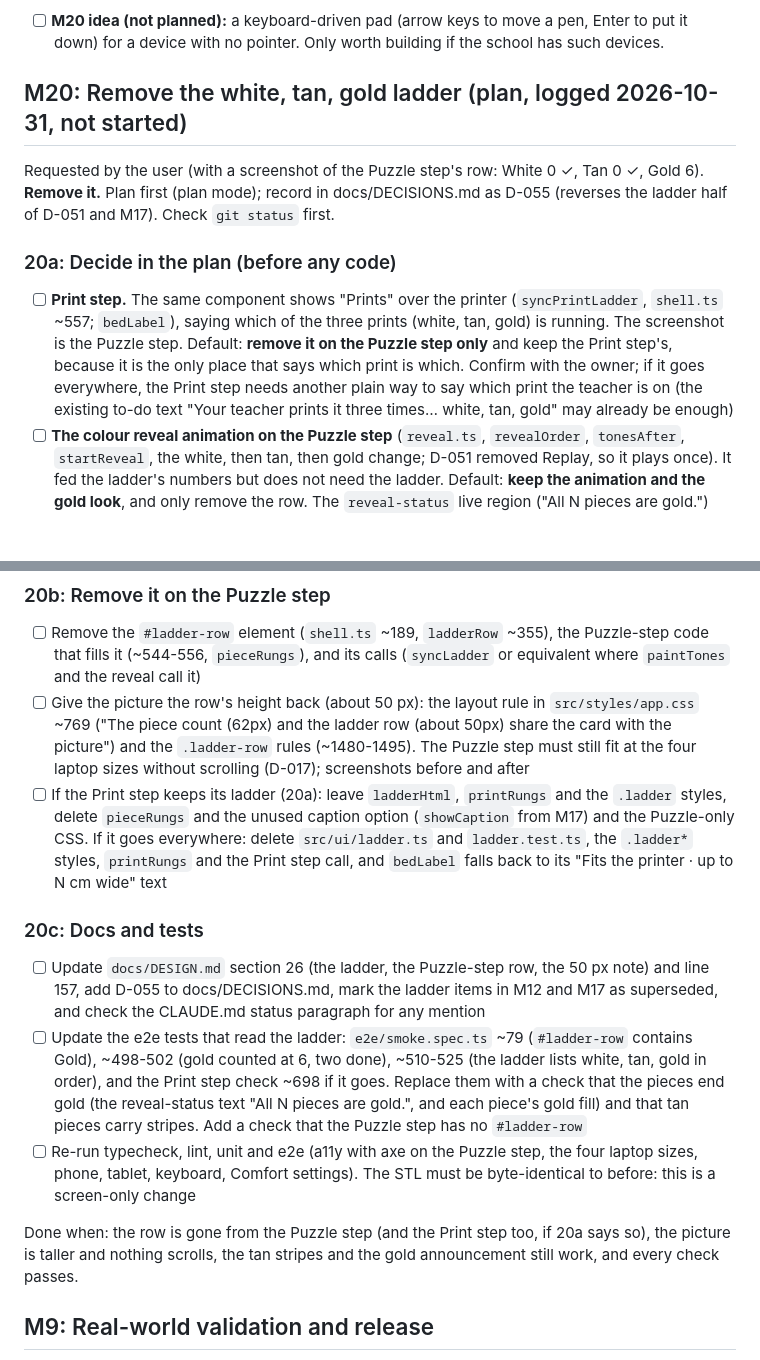
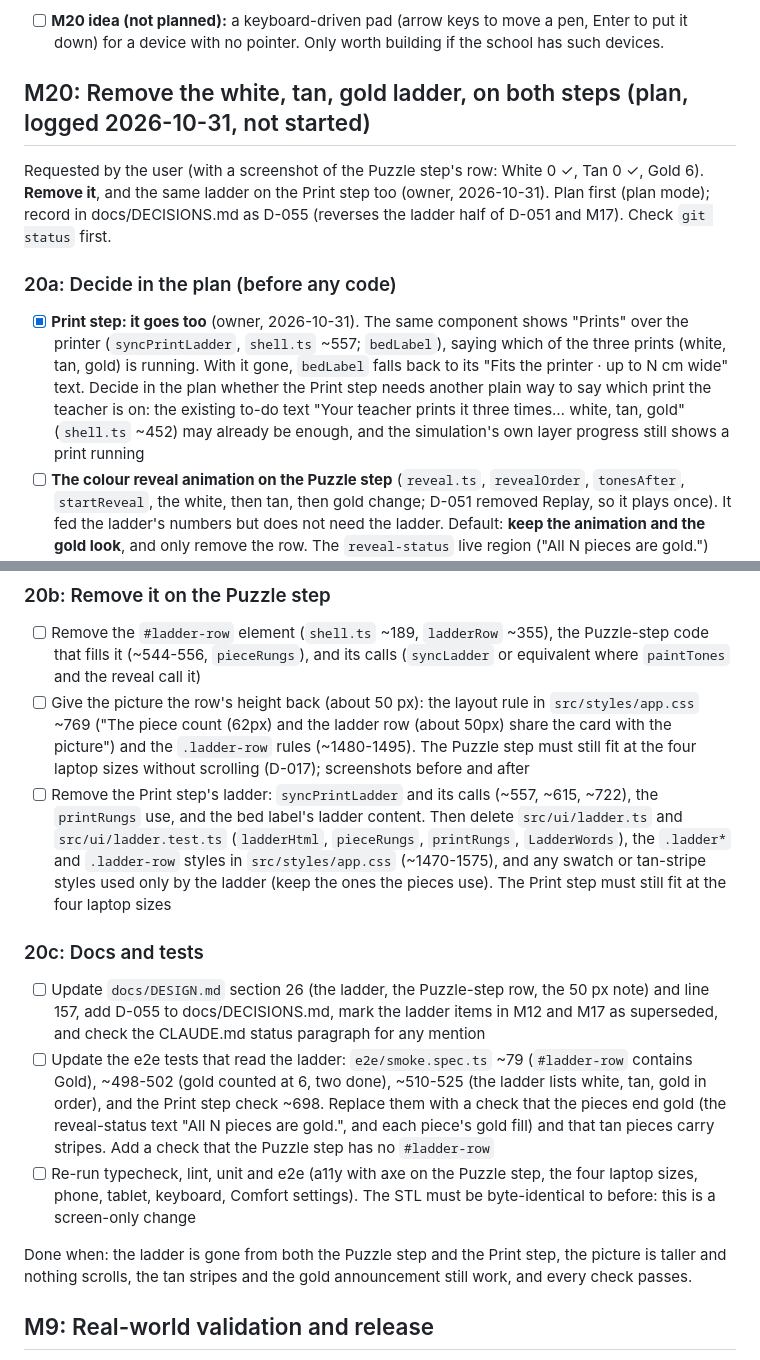
Before and after one commit to bervinbek/hane-puzzle-creator, a Markdown page: tasks/todo.md, 2 parts joined by grey strips. Rendered like a GitHub page; blank space fills up the shorter version.

Commit message:
M20 plan: remove the ladder on the Print step too
Co-Authored-By: Claude Sonnet 5.5 <noreply@anthropic.com>

```diff
--- a/tasks/todo.md
+++ b/tasks/todo.md
@@ -616,13 +616,13 @@ Review (2026-10-31): see D-054. The Draw step is the pad alone (`sketchControls`
 
 - [ ] **M20 idea (not planned):** a keyboard-driven pad (arrow keys to move a pen, Enter to put it down) for a device with no pointer. Only worth building if the school has such devices.
 
-## M20: Remove the white, tan, gold ladder (plan, logged 2026-10-31, not started)
+## M20: Remove the white, tan, gold ladder, on both steps (plan, logged 2026-10-31, not started)
 
-Requested by the user (with a screenshot of the Puzzle step's row: White 0 ✓, Tan 0 ✓, Gold 6). **Remove it.** Plan first (plan mode); record in docs/DECISIONS.md as D-055 (reverses the ladder half of D-051 and M17). Check `git status` first.
+Requested by the user (with a screenshot of the Puzzle step's row: White 0 ✓, Tan 0 ✓, Gold 6). **Remove it**, and the same ladder on the Print step too (owner, 2026-10-31). Plan first (plan mode); record in docs/DECISIONS.md as D-055 (reverses the ladder half of D-051 and M17). Check `git status` first.
 
 ### 20a: Decide in the plan (before any code)
 
-- [ ] **Print step.** The same component shows "Prints" over the printer (`syncPrintLadder`, `shell.ts` ~557; `bedLabel`), saying which of the three prints (white, tan, gold) is running. The screenshot is the Puzzle step. Default: **remove it on the Puzzle step only** and keep the Print step's, because it is the only place that says which print is which. Confirm with the owner; if it goes everywhere, the Print step needs another plain way to say which print the teacher is on (the existing to-do text "Your teacher prints it three times… white, tan, gold" may already be enough)
+- [x] **Print step: it goes too** (owner, 2026-10-31). The same component shows "Prints" over the printer (`syncPrintLadder`, `shell.ts` ~557; `bedLabel`), saying which of the three prints (white, tan, gold) is running. With it gone, `bedLabel` falls back to its "Fits the printer · up to N cm wide" text. Decide in the plan whether the Print step needs another plain way to say which print the teacher is on: the existing to-do text "Your teacher prints it three times… white, tan, gold" (`shell.ts` ~452) may already be enough, and the simulation's own layer progress still shows a print running
 - [ ] **The colour reveal animation on the Puzzle step** (`reveal.ts`, `revealOrder`, `tonesAfter`, `startReveal`, the white, then tan, then gold change; D-051 removed Replay, so it plays once). It fed the ladder's numbers but does not need the ladder. Default: **keep the animation and the gold look**, and only remove the row. The `reveal-status` live region ("All N pieces are gold.") stays, since it is how a screen reader hears the same thing. If the owner also wants the animation gone, pieces are simply gold from the start (`tonesNow()` always gold)
 - [ ] **Colour is never the only signal** (DESIGN.md section 9, line 157): the ladder was one of the places the tan stripes were backed up in words. Check that the tan pieces keep their diagonal stripes and that nothing now relies on colour alone
 
@@ -630,15 +630,15 @@ Requested by the user (with a screenshot of the Puzzle step's row: White 0 ✓,
 
 - [ ] Remove the `#ladder-row` element (`shell.ts` ~189, `ladderRow` ~355), the Puzzle-step code that fills it (~544-556, `pieceRungs`), and its calls (`syncLadder` or equivalent where `paintTones` and the reveal call it)
 - [ ] Give the picture the row's height back (about 50 px): the layout rule in `src/styles/app.css` ~769 ("The piece count (62px) and the ladder row (about 50px) share the card with the picture") and the `.ladder-row` rules (~1480-1495). The Puzzle step must still fit at the four laptop sizes without scrolling (D-017); screenshots before and after
-- [ ] If the Print step keeps its ladder (20a): leave `ladderHtml`, `printRungs` and the `.ladder` styles, delete `pieceRungs` and the unused caption option (`showCaption` from M17) and the Puzzle-only CSS. If it goes everywhere: delete `src/ui/ladder.ts` and `ladder.test.ts`, the `.ladder*` styles, `printRungs` and the Print step call, and `bedLabel` falls back to its "Fits the printer · up to N cm wide" text
+- [ ] Remove the Print step's ladder: `syncPrintLadder` and its calls (~557, ~615, ~722), the `printRungs` use, and the bed label's ladder content. Then delete `src/ui/ladder.ts` and `src/ui/ladder.test.ts` (`ladderHtml`, `pieceRungs`, `printRungs`, `LadderWords`), the `.ladder*` and `.ladder-row` styles in `src/styles/app.css` (~1470-1575), and any swatch or tan-stripe styles used only by the ladder (keep the ones the pieces use). The Print step must still fit at the four laptop sizes
 
 ### 20c: Docs and tests
 
 - [ ] Update `docs/DESIGN.md` section 26 (the ladder, the Puzzle-step row, the 50 px note) and line 157, add D-055 to docs/DECISIONS.md, mark the ladder items in M12 and M17 as superseded, and check the CLAUDE.md status paragraph for any mention
-- [ ] Update the e2e tests that read the ladder: `e2e/smoke.spec.ts` ~79 (`#ladder-row` contains Gold), ~498-502 (gold counted at 6, two done), ~510-525 (the ladder lists white, tan, gold in order), and the Print step check ~698 if it goes. Replace them with a check that the pieces end gold (the reveal-status text "All N pieces are gold.", and each piece's gold fill) and that tan pieces carry stripes. Add a check that the Puzzle step has no `#ladder-row`
+- [ ] Update the e2e tests that read the ladder: `e2e/smoke.spec.ts` ~79 (`#ladder-row` contains Gold), ~498-502 (gold counted at 6, two done), ~510-525 (the ladder lists white, tan, gold in order), and the Print step check ~698. Replace them with a check that the pieces end gold (the reveal-status text "All N pieces are gold.", and each piece's gold fill) and that tan pieces carry stripes. Add a check that the Puzzle step has no `#ladder-row`
 - [ ] Re-run typecheck, lint, unit and e2e (a11y with axe on the Puzzle step, the four laptop sizes, phone, tablet, keyboard, Comfort settings). The STL must be byte-identical to before: this is a screen-only change
 
-Done when: the row is gone from the Puzzle step (and the Print step too, if 20a says so), the picture is taller and nothing scrolls, the tan stripes and the gold announcement still work, and every check passes.
+Done when: the ladder is gone from both the Puzzle step and the Print step, the picture is taller and nothing scrolls, the tan stripes and the gold announcement still work, and every check passes.
 
 ## M9: Real-world validation and release
 
```
